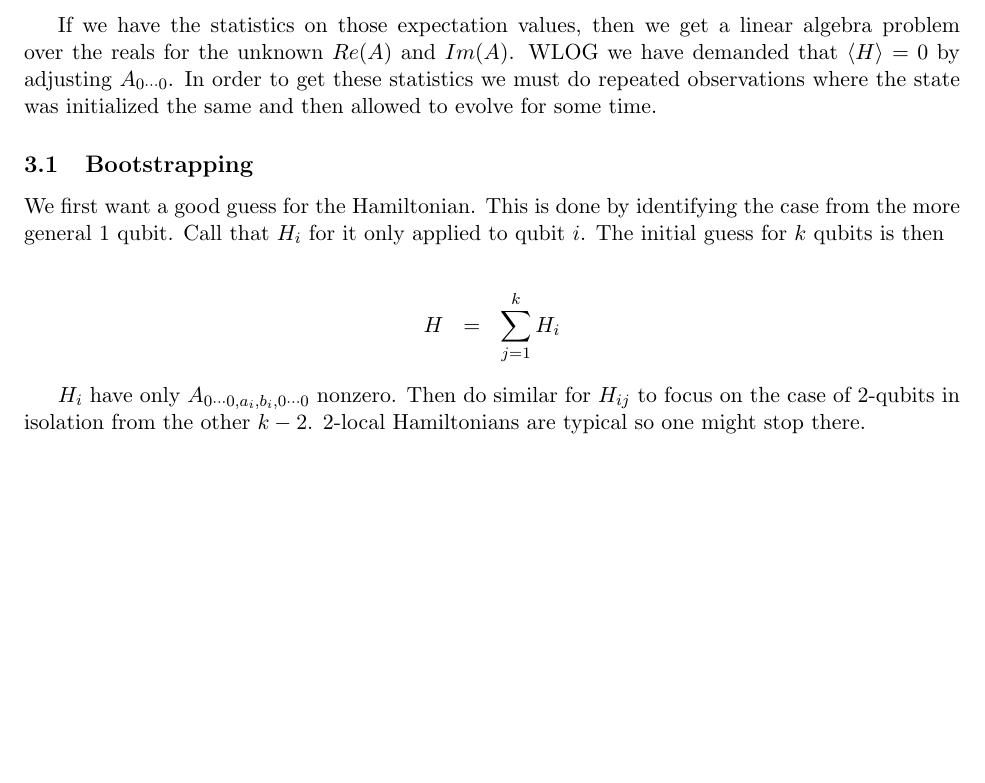
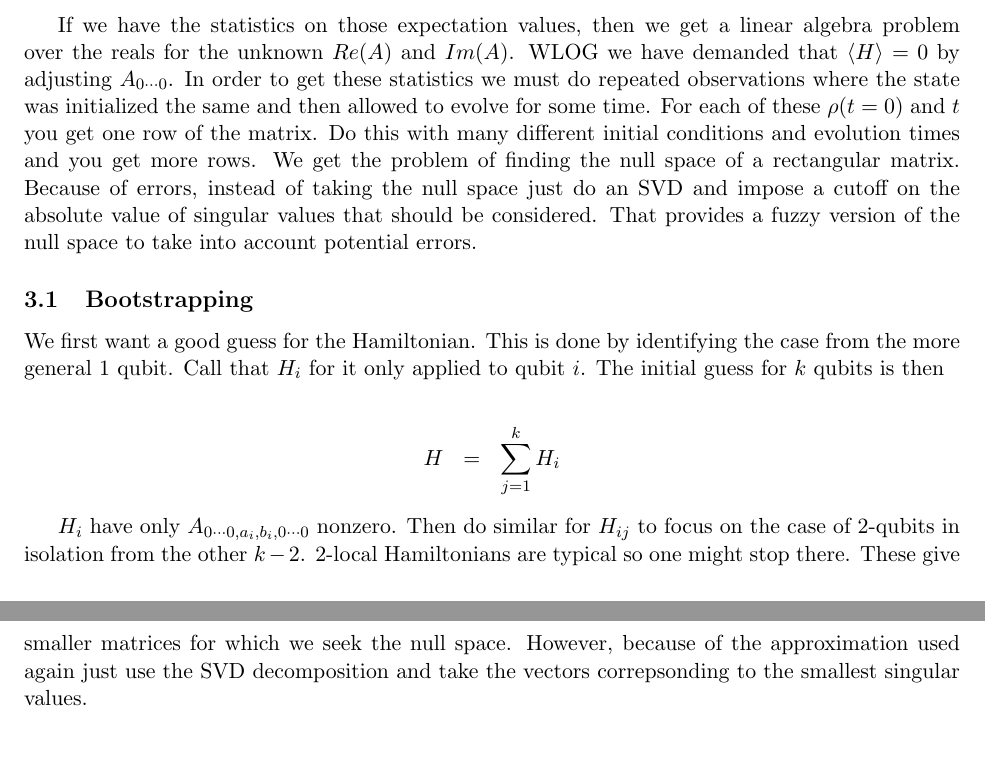
Before and after one commit to Cobord/Quantum-Computer-Things, a LaTeX document (polynomialGates.tex): part of page 4 of 4 before the commit and two parts of pages 4 and 5 of 5 after it, the two joined at a grey line, cut so that both start at the same text, the shorter picture padded with empty space. Compiled offline with pdfLaTeX.

Commit message:
SVD
Caution that SVD not null space

```diff
--- a/polynomialGates.tex
+++ b/polynomialGates.tex
@@ -123,6 +123,7 @@
 \DeclareMathOperator{\id}{id}
 \DeclareMathOperator{\sign}{sign}
 \DeclareMathOperator{\tr}{tr}
+\DeclareMathOperator{\Tr}{tr}
 
 \title{Gate Identification}
 \author{Ammar Husain}
@@ -276,7 +277,7 @@ See HamiltonianLearning repository for the corresponding classical problem with
 &+& \sum Im(A_{a_1,b_1,a_2,b_2 \cdots a_k , b_k}) \langle i( \prod_i e^{i a_i \phi_i} n_i^{b_i} - h.c.) \rangle\\
 \end{eqnarray*}
 
-If we have the statistics on those expectation values, then we get a linear algebra problem over the reals for the unknown $Re(A)$ and $Im(A)$. WLOG we have demanded that $\langle H \rangle = 0$ by adjusting $A_{0 \cdots 0}$. In order to get these statistics we must do repeated observations where the state was initialized the same and then allowed to evolve for some time.
+If we have the statistics on those expectation values, then we get a linear algebra problem over the reals for the unknown $Re(A)$ and $Im(A)$. WLOG we have demanded that $\langle H \rangle = 0$ by adjusting $A_{0 \cdots 0}$. In order to get these statistics we must do repeated observations where the state was initialized the same and then allowed to evolve for some time. For each of these $\rho(t=0)$ and $t$ you get one row of the matrix. Do this with many different initial conditions and evolution times and you get more rows. We get the problem of finding the null space of a rectangular matrix. Because of errors, instead of taking the null space just do an SVD and impose a cutoff on the absolute value of singular values that should be considered. That provides a fuzzy version of the null space to take into account potential errors.
 
 \subsection{Bootstrapping}
 
@@ -286,6 +287,6 @@ We first want a good guess for the Hamiltonian. This is done by identifying the
 H &=& \sum_{j=1}^k H_i
 \end{eqnarray*}
 
-$H_i$ have only $A_{0 \cdots 0, a_i , b_i, 0 \cdots 0}$ nonzero. Then do similar for $H_{ij}$ to focus on the case of $2$-qubits in isolation from the other $k-2$. $2$-local Hamiltonians are typical so one might stop there.
+$H_i$ have only $A_{0 \cdots 0, a_i , b_i, 0 \cdots 0}$ nonzero. Then do similar for $H_{ij}$ to focus on the case of $2$-qubits in isolation from the other $k-2$. $2$-local Hamiltonians are typical so one might stop there. These give smaller matrices for which we seek the null space. However, because of the approximation used again just use the SVD decomposition and take the vectors correpsonding to the smallest singular values.
 
 \end{document}
```
Also changed, not shown: polynomialGates.pdf, 1 other file.
